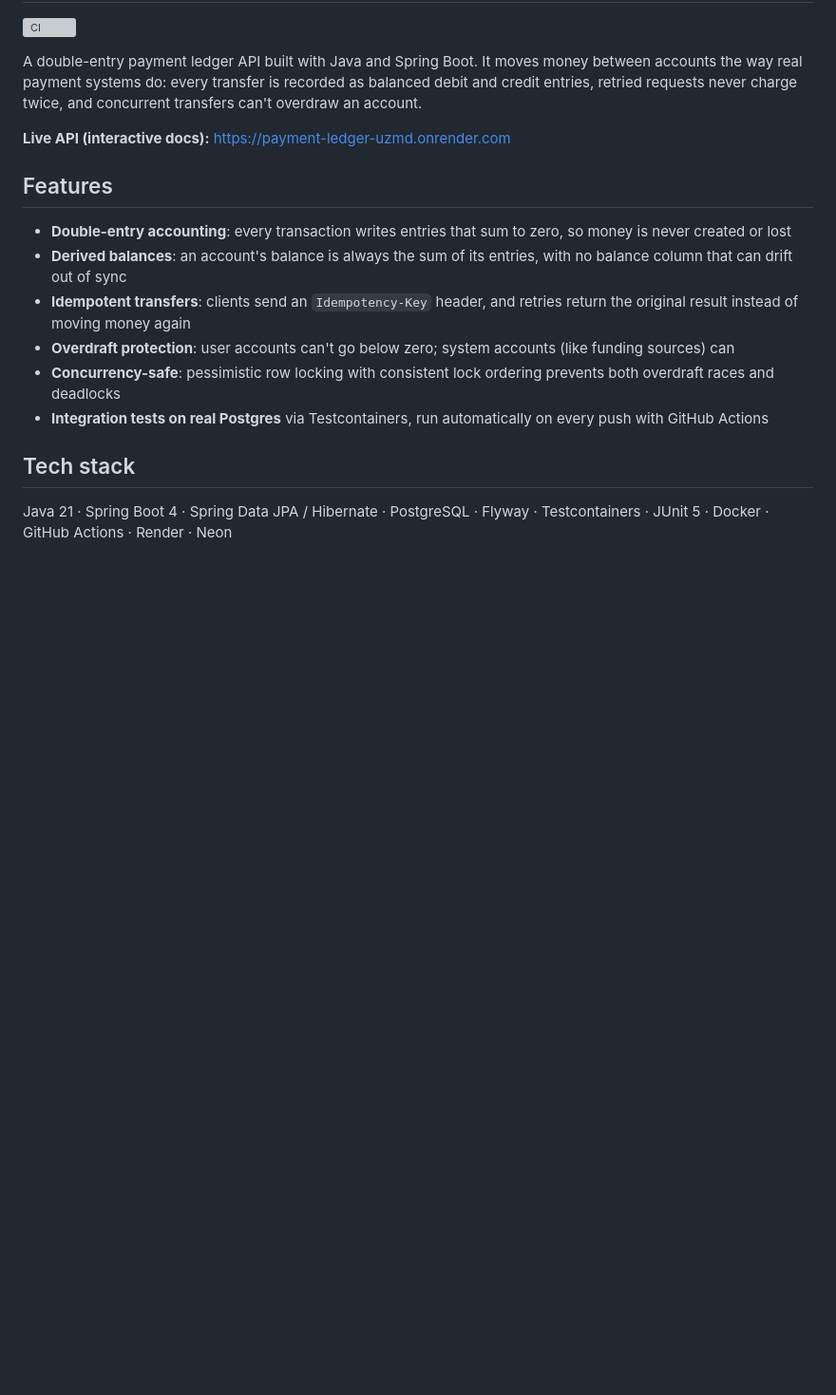
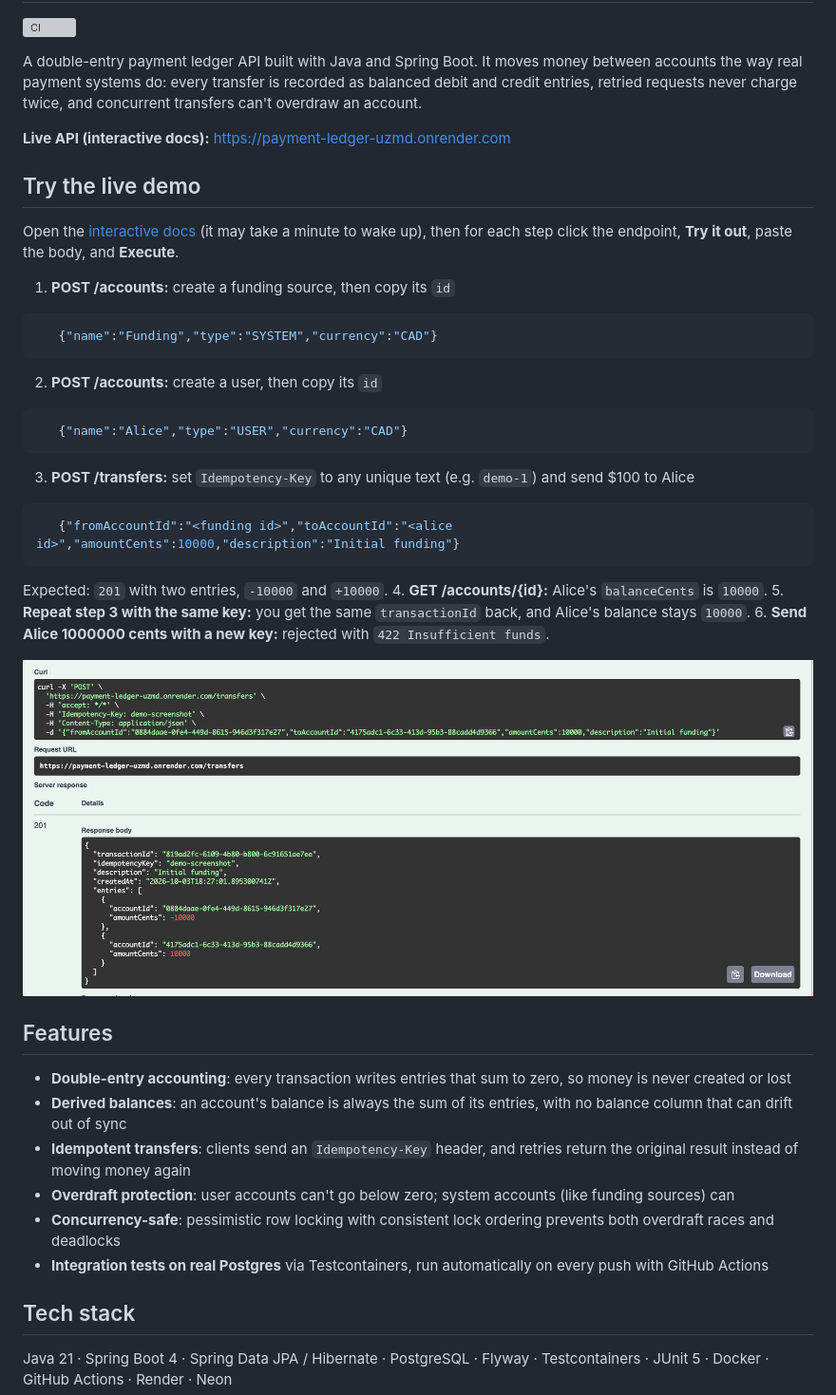
Before and after one commit to Kmsasaleh/payment-ledger, a Markdown page: README.md, the part around the change. Shown at 95% size. GitHub-like rendering; pictures changed too: docs/demo.png (added); blank space fills up the shorter version; grey boxes are pictures that could not be loaded.

Commit message:
Add live demo walkthrough to README and Swagger

````diff
--- a/README.md
+++ b/README.md
@@ -6,6 +6,28 @@ A double-entry payment ledger API built with Java and Spring Boot. It moves mone
 
 **Live API (interactive docs):** https://payment-ledger-uzmd.onrender.com
 
+## Try the live demo
+
+Open the [interactive docs](https://payment-ledger-uzmd.onrender.com) (it may take a minute to wake up), then for each step click the endpoint, **Try it out**, paste the body, and **Execute**.
+
+1. **POST /accounts:** create a funding source, then copy its `id`
+```json
+   {"name":"Funding","type":"SYSTEM","currency":"CAD"}
+```
+2. **POST /accounts:** create a user, then copy its `id`
+```json
+   {"name":"Alice","type":"USER","currency":"CAD"}
+```
+3. **POST /transfers:** set `Idempotency-Key` to any unique text (e.g. `demo-1`) and send $100 to Alice
+```json
+   {"fromAccountId":"<funding id>","toAccountId":"<alice id>","amountCents":10000,"description":"Initial funding"}
+```
+Expected: `201` with two entries, `-10000` and `+10000`.
+4. **GET /accounts/{id}:** Alice's `balanceCents` is `10000`.
+5. **Repeat step 3 with the same key:** you get the same `transactionId` back, and Alice's balance stays `10000`.
+6. **Send Alice 1000000 cents with a new key:** rejected with `422 Insufficient funds`.
+
+![Live demo: a transfer creating balanced entries](docs/demo.png)
 ## Features
 
 - **Double-entry accounting**: every transaction writes entries that sum to zero, so money is never created or lost
````
Also changed, not shown: 1 other file.
